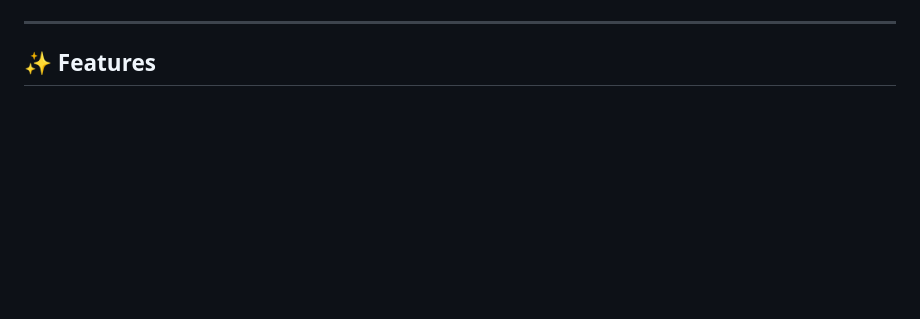
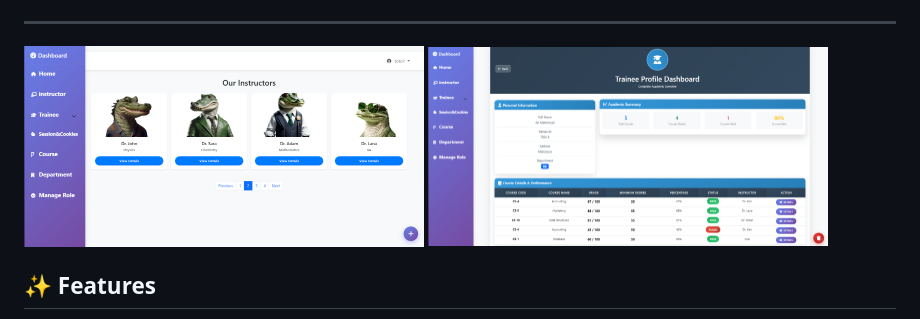
Before and after one commit to zeyadgebril/MVC_Lab, a Markdown page: README.md, the part around the change. GitHub-like rendering; blank space fills up the shorter version.

```diff
--- a/README.md
+++ b/README.md
@@ -94,6 +94,8 @@
   <img src="https://github.com/zeyadgebril/MVC_Lab/blob/master/Project%20Images/Screenshot%202025-06-25%20171634.png?raw=true" alt="Screenshot 5" style="width: 400; border-radius: 8px;" />
 </div>
 <hr/>
+    <img src="https://github.com/zeyadgebril/MVC_Lab/blob/master/Project%20Images/Screenshot%202025-06-25%20171302.png?raw=true" alt="Data Retrieval" width="400" />
+    <img src="https://github.com/zeyadgebril/MVC_Lab/blob/master/Project%20Images/Screenshot%202025-06-25%20171352.png?raw=true" alt="Data Type" width="400" />
 
   <h2 id="features">✨ Features</h2>
   <ul>
```
